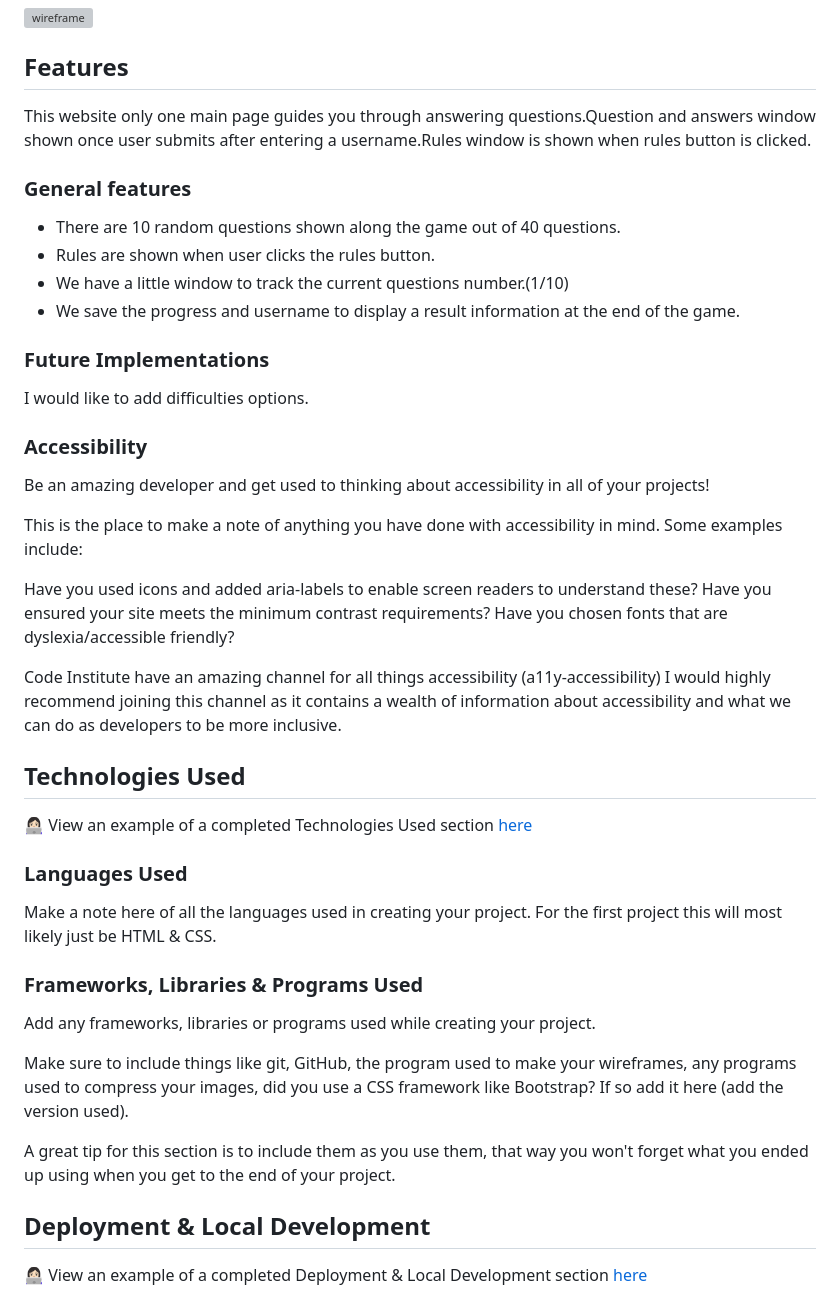
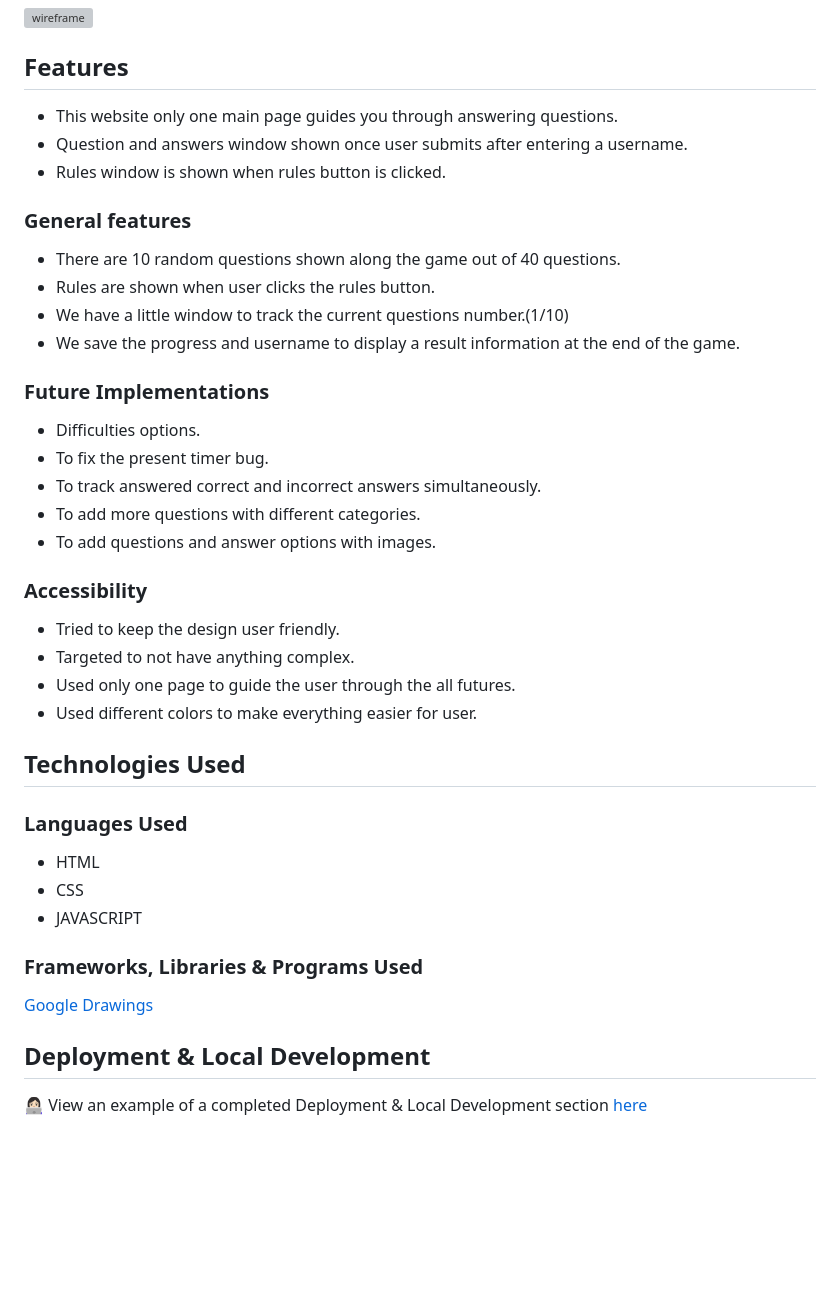
Before and after one commit to onur-CK/quiz-game, a Markdown page: README.md, the part around the change. GitHub-like rendering; blank space fills up the shorter version; grey boxes are pictures that could not be loaded.

Commit message:
readme update
Add changes for readfme

```diff
--- a/README.md
+++ b/README.md
@@ -78,7 +78,9 @@ For now i dont think about including images.Maybe in the future i can add some q
 
 ## Features
 
-This website only one main page guides you through answering questions.Question and answers window shown once user submits after entering a username.Rules window is shown when rules button is clicked.
+* This website only one main page guides you through answering questions.
+* Question and answers window shown once user submits after entering a username.
+* Rules window is shown when rules button is clicked.
 
 ### General features
 
@@ -90,35 +92,31 @@ This website only one main page guides you through answering questions.Question
 
 ### Future Implementations
 
-I would like to add difficulties options.
+* Difficulties options.
+* To fix the present timer bug.
+* To track answered correct and incorrect answers simultaneously.
+* To add more questions with different categories.
+* To add questions and answer options with images.
 
 ### Accessibility
 
-Be an amazing developer and get used to thinking about accessibility in all of your projects!
-
-This is the place to make a note of anything you have done with accessibility in mind. Some examples include:
-
-Have you used icons and added aria-labels to enable screen readers to understand these?
-Have you ensured your site meets the minimum contrast requirements?
-Have you chosen fonts that are dyslexia/accessible friendly?
-
-Code Institute have an amazing channel for all things accessibility (a11y-accessibility) I would highly recommend joining this channel as it contains a wealth of information about accessibility and what we can do as developers to be more inclusive.
+* Tried to keep the design user friendly.
+* Targeted to not have anything complex.
+* Used only one page to guide the user through the all futures.
+* Used different colors to make everything easier for user.
 
 ## Technologies Used
 
-👩🏻‍💻 View an example of a completed Technologies Used section [here](https://github.com/kera-cudmore/Bully-Book-Club#Technologies-Used)
-
 ### Languages Used
 
-Make a note here of all the languages used in creating your project. For the first project this will most likely just be HTML & CSS.
+* HTML
+* CSS
+* JAVASCRIPT
 
 ### Frameworks, Libraries & Programs Used
 
-Add any frameworks, libraries or programs used while creating your project.
+[Google Drawings](https://docs.google.com/drawings/d/1GtZgh9leBaFN6rgcr1lXoov28yN3d6K94PHb0BjKS6E/edit)
 
-Make sure to include things like git, GitHub, the program used to make your wireframes, any programs used to compress your images, did you use a CSS framework like Bootstrap? If so add it here (add the version used).
-
-A great tip for this section is to include them as you use them, that way you won't forget what you ended up using when you get to the end of your project.
 
 ## Deployment & Local Development
 
```
